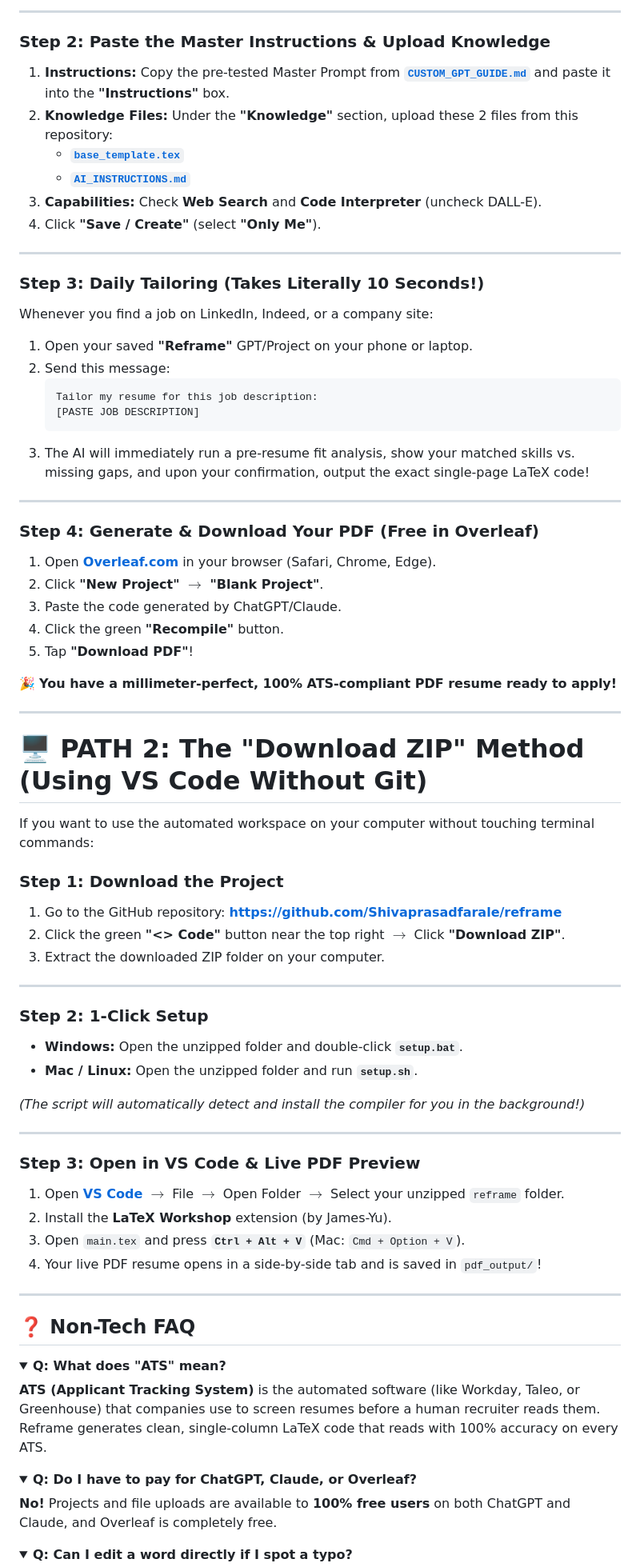
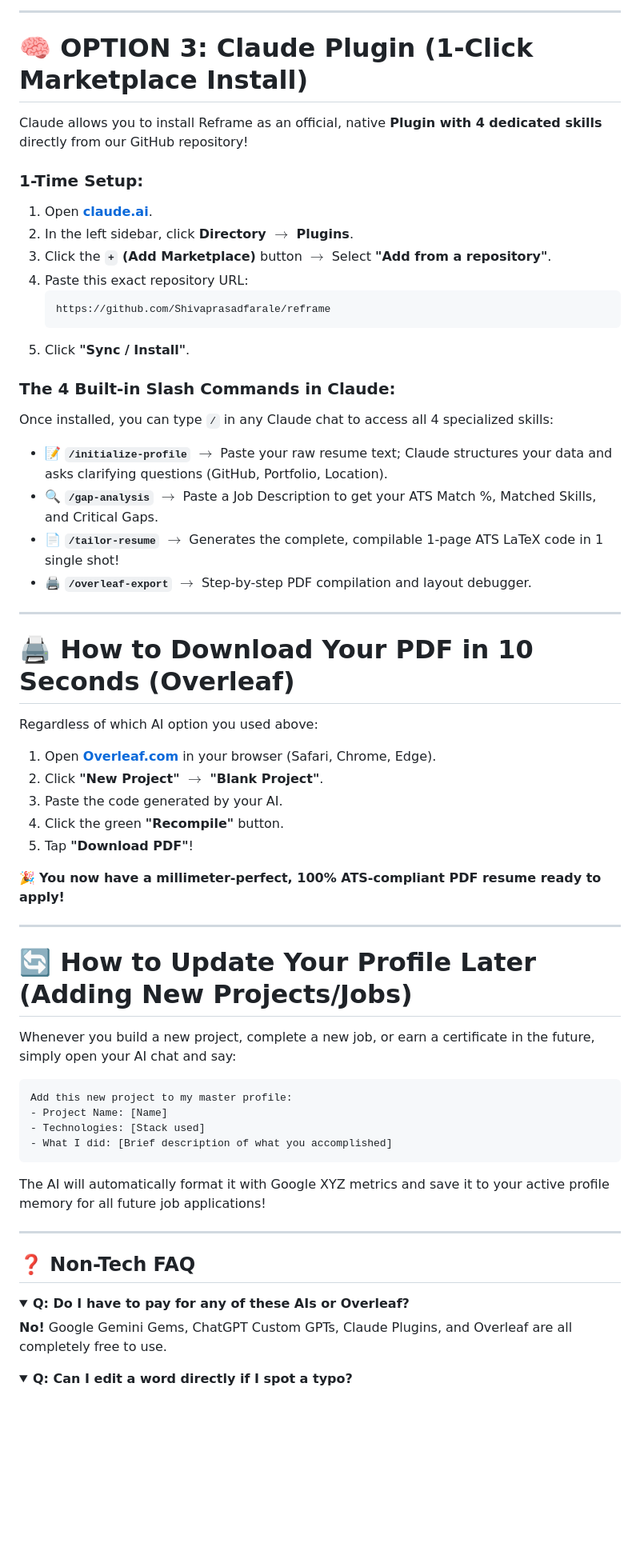
Before and after one commit to Shivaprasadfarale/reframe, a Markdown page: NON_TECH_GUIDE.md, the part around one of its changes. Shown at 80% size. Drawn GitHub-style; folded sections open; blank space fills up the shorter version.

Commit message:
docs: Update NON_TECH_GUIDE.md with clear 3-platform walkthrough (Gemini Gem, ChatGPT Custom GPT, Claude Plugin with 4 skills)

````diff
--- a/NON_TECH_GUIDE.md
+++ b/NON_TECH_GUIDE.md
@@ -34,79 +49,63 @@ You can set up your own personal **Resume Tailor** inside **ChatGPT** or **Claud
 
 ---
 
-### Step 2: Paste the Master Instructions & Upload Knowledge
-1. **Instructions:** Copy the pre-tested Master Prompt from **[`CUSTOM_GPT_GUIDE.md`](CUSTOM_GPT_GUIDE.md)** and paste it into the **"Instructions"** box.
-2. **Knowledge Files:** Under the **"Knowledge"** section, upload these 2 files from this repository:
-   * **[`base_template.tex`](base_template.tex)**
-   * **[`AI_INSTRUCTIONS.md`](AI_INSTRUCTIONS.md)**
-3. **Capabilities:** Check **Web Search** and **Code Interpreter** (uncheck DALL-E).
-4. Click **"Save / Create"** (select **"Only Me"**).
+# 🧠 OPTION 3: Claude Plugin (1-Click Marketplace Install)
+
+Claude allows you to install Reframe as an official, native **Plugin with 4 dedicated skills** directly from our GitHub repository!
+
+### 1-Time Setup:
+1. Open **[claude.ai](https://claude.ai)**.
+2. In the left sidebar, click **Directory $\rightarrow$ Plugins**.
+3. Click the **`+` (Add Marketplace)** button $\rightarrow$ Select **"Add from a repository"**.
+4. Paste this exact repository URL:
+   ```text
+   https://github.com/Shivaprasadfarale/reframe
+   ```
+5. Click **"Sync / Install"**.
+
+### The 4 Built-in Slash Commands in Claude:
+Once installed, you can type `/` in any Claude chat to access all 4 specialized skills:
+* 📝 **`/initialize-profile`** $\rightarrow$ Paste your raw resume text; Claude structures your data and asks clarifying questions (GitHub, Portfolio, Location).
+* 🔍 **`/gap-analysis`** $\rightarrow$ Paste a Job Description to get your ATS Match %, Matched Skills, and Critical Gaps.
+* 📄 **`/tailor-resume`** $\rightarrow$ Generates the complete, compilable 1-page ATS LaTeX code in 1 single shot!
+* 🖨️ **`/overleaf-export`** $\rightarrow$ Step-by-step PDF compilation and layout debugger.
 
 ---
 
-### Step 3: Daily Tailoring (Takes Literally 10 Seconds!)
+# 🖨️ How to Download Your PDF in 10 Seconds (Overleaf)
 
-Whenever you find a job on LinkedIn, Indeed, or a company site:
+Regardless of which AI option you used above:
 
-1. Open your saved **"Reframe"** GPT/Project on your phone or laptop.
-2. Send this message:
-   ```text
-   Tailor my resume for this job description:
-   [PASTE JOB DESCRIPTION]
-   ```
-3. The AI will immediately run a pre-resume fit analysis, show your matched skills vs. missing gaps, and upon your confirmation, output the exact single-page LaTeX code!
+1. Open **[Overleaf.com](https://www.overleaf.com)** in your browser (Safari, Chrome, Edge).
+2. Click **"New Project" $\rightarrow$ "Blank Project"**.
+3. Paste the code generated by your AI.
+4. Click the green **"Recompile"** button.
+5. Tap **"Download PDF"**!
+
+🎉 **You now have a millimeter-perfect, 100% ATS-compliant PDF resume ready to apply!**
 
 ---
 
-### Step 4: Generate & Download Your PDF (Free in Overleaf)
+# 🔄 How to Update Your Profile Later (Adding New Projects/Jobs)
 
-1. Open **[Overleaf.com](https://www.overleaf.com)** in your browser (Safari, Chrome, Edge).
-2. Click **"New Project" $\rightarrow$ "Blank Project"**.
-3. Paste the code generated by ChatGPT/Claude.
-4. Click the green **"Recompile"** button.
-5. Tap **"Download PDF"**!
+Whenever you build a new project, complete a new job, or earn a certificate in the future, simply open your AI chat and say:
 
-🎉 **You have a millimeter-perfect, 100% ATS-compliant PDF resume ready to apply!**
+```text
+Add this new project to my master profile:
+- Project Name: [Name]
+- Technologies: [Stack used]
+- What I did: [Brief description of what you accomplished]
+```
 
----
-
-# 🖥️ PATH 2: The "Download ZIP" Method (Using VS Code Without Git)
-
-If you want to use the automated workspace on your computer without touching terminal commands:
-
-### Step 1: Download the Project
-1. Go to the GitHub repository: **[https://github.com/Shivaprasadfarale/reframe](https://github.com/Shivaprasadfarale/reframe)**
-2. Click the green **"<> Code"** button near the top right $\rightarrow$ Click **"Download ZIP"**.
-3. Extract the downloaded ZIP folder on your computer.
-
----
-
-### Step 2: 1-Click Setup
-* **Windows:** Open the unzipped folder and double-click **`setup.bat`**.
-* **Mac / Linux:** Open the unzipped folder and run **`setup.sh`**.
-
-*(The script will automatically detect and install the compiler for you in the background!)*
-
----
-
-### Step 3: Open in VS Code & Live PDF Preview
-1. Open **[VS Code](https://code.visualstudio.com/)** $\rightarrow$ File $\rightarrow$ Open Folder $\rightarrow$ Select your unzipped `reframe` folder.
-2. Install the **LaTeX Workshop** extension (by James-Yu).
-3. Open `main.tex` and press **`Ctrl + Alt + V`** (Mac: `Cmd + Option + V`).
-4. Your live PDF resume opens in a side-by-side tab and is saved in `pdf_output/`!
+The AI will automatically format it with Google XYZ metrics and save it to your active profile memory for all future job applications!
 
 ---
 
 ## ❓ Non-Tech FAQ
 
 <details>
-<summary><b>Q: What does "ATS" mean?</b></summary>
-<b>ATS (Applicant Tracking System)</b> is the automated software (like Workday, Taleo, or Greenhouse) that companies use to screen resumes before a human recruiter reads them. Reframe generates clean, single-column LaTeX code that reads with 100% accuracy on every ATS.
-</details>
-
-<details>
-<summary><b>Q: Do I have to pay for ChatGPT, Claude, or Overleaf?</b></summary>
-<b>No!</b> Projects and file uploads are available to <b>100% free users</b> on both ChatGPT and Claude, and Overleaf is completely free.
+<summary><b>Q: Do I have to pay for any of these AIs or Overleaf?</b></summary>
+<b>No!</b> Google Gemini Gems, ChatGPT Custom GPTs, Claude Plugins, and Overleaf are all completely free to use.
 </details>
 
 <details>
````
Also changed, not shown: other parts of NON_TECH_GUIDE.md (+33 -18 lines).
